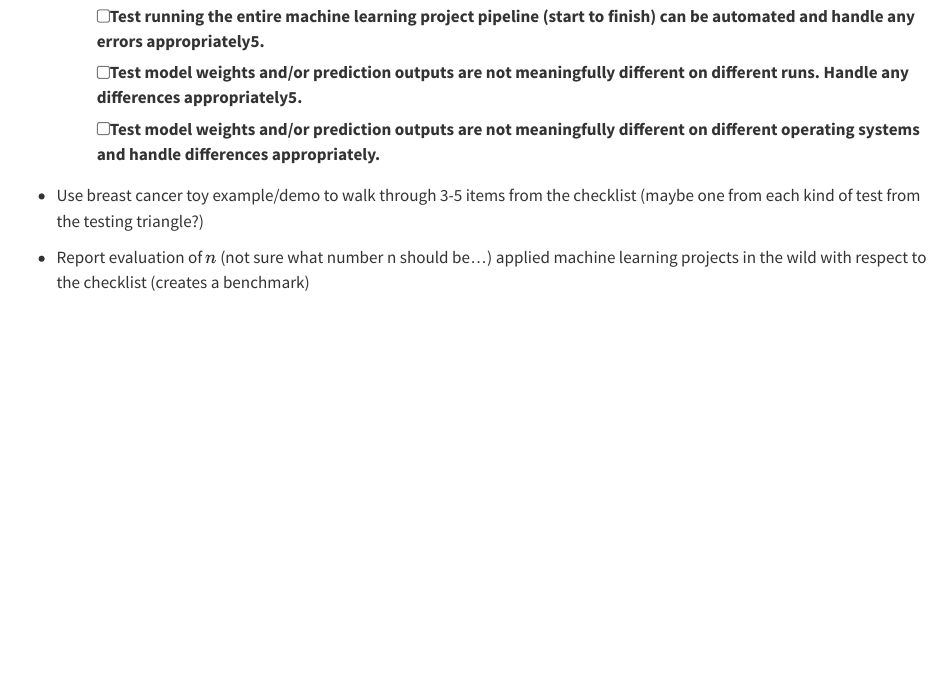
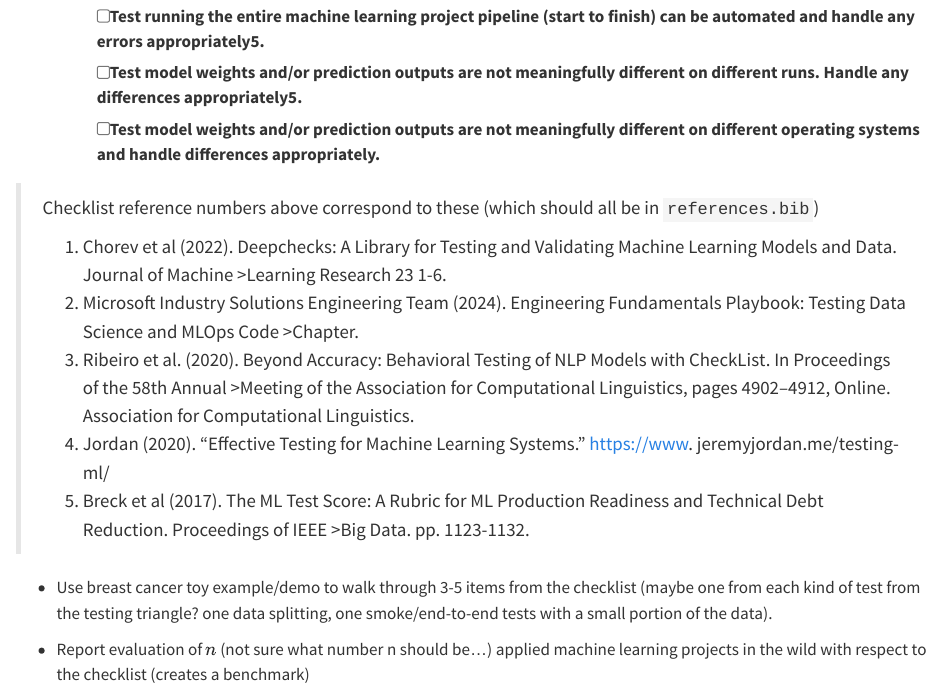
Before and after one commit to FixML/test-checklist-for-machine-learning, a Quarto document (manuscript/_ml-test-checklist.qmd): the page in a window 1100 px wide, from 2690 px down. Rendered offline with R 4.5, knitr and Pandoc in place of Quarto, with nearby package versions.

Commit message:
added mapping of ref #'s

```diff
--- a/manuscript/_ml-test-checklist.qmd
+++ b/manuscript/_ml-test-checklist.qmd
@@ -109,9 +109,20 @@ for machine learning to all but those three issues.
     - [ ] Test model weights and/or prediction outputs are not meaningfully different on different runs. Handle any differences appropriately5.
     - [ ] Test model weights and/or prediction outputs are not meaningfully different on different operating systems and handle differences appropriately.
 
+>Checklist reference numbers above correspond to these (which should all be in `references.bib`)
+>
+>1. Chorev et al (2022). Deepchecks: A Library for Testing and Validating Machine Learning Models and Data. Journal of Machine >Learning Research 23 1-6.
+>
+>2. Microsoft Industry Solutions Engineering Team (2024). Engineering Fundamentals Playbook: Testing Data Science and MLOps Code >Chapter.
+>
+>3. Ribeiro et al. (2020). Beyond Accuracy: Behavioral Testing of NLP Models with CheckList. In Proceedings of the 58th Annual >Meeting of the Association for Computational Linguistics, pages 4902–4912, Online. Association for Computational Linguistics.
+>
+>4. Jordan (2020). “Effective Testing for Machine Learning Systems.” https://www. jeremyjordan.me/testing-ml/
+>
+>5. Breck et al (2017). The ML Test Score: A Rubric for ML Production Readiness and Technical Debt Reduction. Proceedings of IEEE >Big Data. pp. 1123-1132.
 
 - Use breast cancer toy example/demo to walk through 3-5 items from the checklist
-(maybe one from each kind of test from the testing triangle?)
+(maybe one from each kind of test from the testing triangle? one data splitting, one smoke/end-to-end tests with a small portion of the data).
 
 - Report evaluation of $n$ (not sure what number n should be...)
 applied machine learning projects in the wild with respect to the checklist
```
